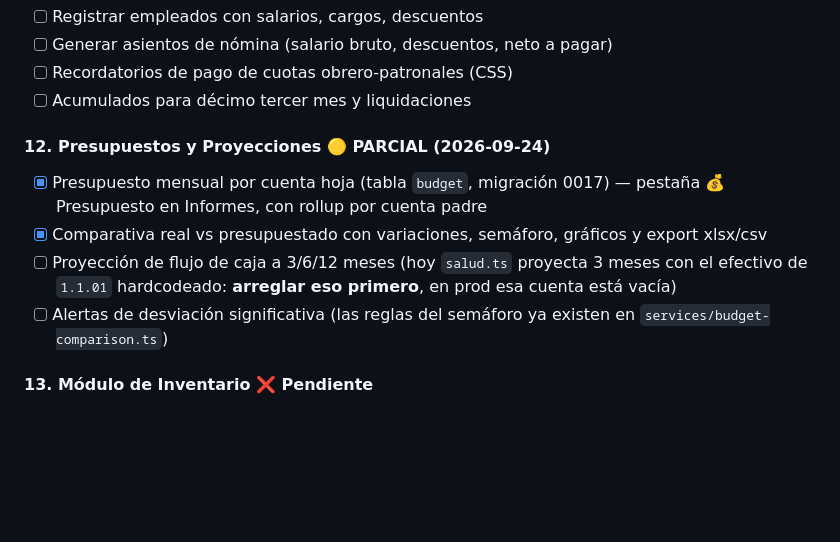
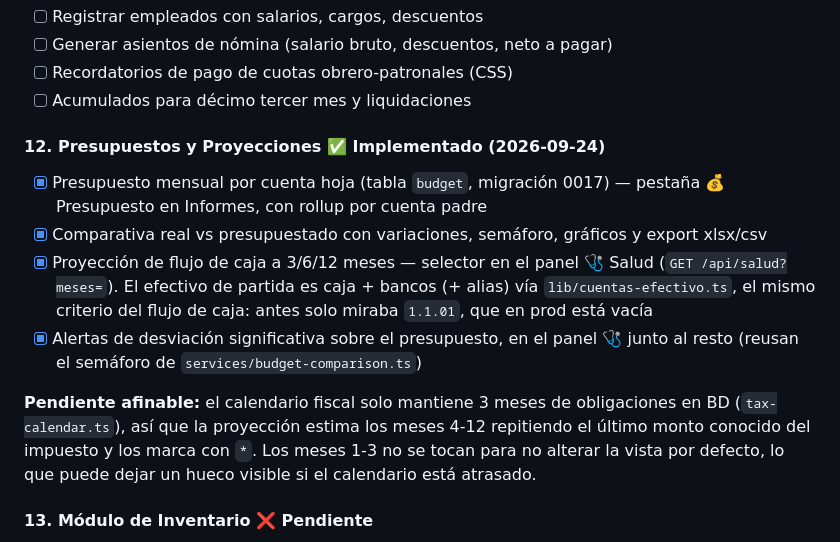
Before and after one commit to leonelrr12/agt-contadpr, a Markdown page: Tuning.md, the part around the change. Rendered like a GitHub page; blank space fills up the shorter version.

Commit message:
docs(tuning): la sección 12 queda completa y anotado el hueco del calendario fiscal

```diff
--- a/Tuning.md
+++ b/Tuning.md
@@ -153,11 +153,13 @@ Convertir una venta registrada en factura profesional:
 - [ ] Recordatorios de pago de cuotas obrero-patronales (CSS)
 - [ ] Acumulados para décimo tercer mes y liquidaciones
 
-#### 12. Presupuestos y Proyecciones 🟡 PARCIAL (2026-09-24)
+#### 12. Presupuestos y Proyecciones ✅ Implementado (2026-09-24)
 - [x] Presupuesto mensual por cuenta hoja (tabla `budget`, migración 0017) — pestaña 💰 Presupuesto en Informes, con rollup por cuenta padre
 - [x] Comparativa real vs presupuestado con variaciones, semáforo, gráficos y export xlsx/csv
-- [ ] Proyección de flujo de caja a 3/6/12 meses (hoy `salud.ts` proyecta 3 meses con el efectivo de `1.1.01` hardcodeado: **arreglar eso primero**, en prod esa cuenta está vacía)
-- [ ] Alertas de desviación significativa (las reglas del semáforo ya existen en `services/budget-comparison.ts`)
+- [x] Proyección de flujo de caja a 3/6/12 meses — selector en el panel 🩺 Salud (`GET /api/salud?meses=`). El efectivo de partida es caja + bancos (+ alias) vía `lib/cuentas-efectivo.ts`, el mismo criterio del flujo de caja: antes solo miraba `1.1.01`, que en prod está vacía
+- [x] Alertas de desviación significativa sobre el presupuesto, en el panel 🩺 junto al resto (reusan el semáforo de `services/budget-comparison.ts`)
+
+**Pendiente afinable:** el calendario fiscal solo mantiene 3 meses de obligaciones en BD (`tax-calendar.ts`), así que la proyección estima los meses 4-12 repitiendo el último monto conocido del impuesto y los marca con `*`. Los meses 1-3 no se tocan para no alterar la vista por defecto, lo que puede dejar un hueco visible si el calendario está atrasado.
 
 #### 13. Módulo de Inventario ❌ Pendiente
 - [ ] Control de existencias con costo promedio
```
